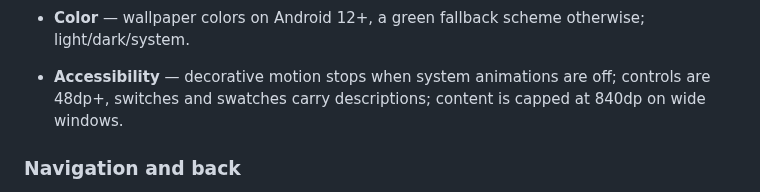
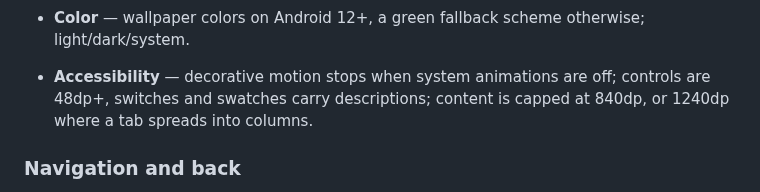
Before and after one commit to aiyu-ayaan/Domus, a Markdown page: development/docs/ANDROID_APP.md, the part around one of its changes. Drawn GitHub-style.

Commit message:
docs(Android) : Describe the wide-screen layout and add tablet screenshots

```diff
--- a/development/docs/ANDROID_APP.md
+++ b/development/docs/ANDROID_APP.md
@@ -208,7 +223,7 @@ A self-hosted server has no cloud push channel. `AlertsService` (opt-in in Setti
 - **Language** — follows the phone; Settings > Language (`LanguagePage` in `AppLocale.kt`, page key `language`) picks one of the 27, each by its own name with the name in the current language under it. How it is applied: `LOCALIZATION.md` section 3.
 - **Color** — wallpaper colors on Android 12+, a green fallback scheme otherwise; light/dark/system.
 - **Accessibility** — decorative motion stops when system animations are off; controls are 48dp+, switches
-  and swatches carry descriptions; content is capped at 840dp on wide windows.
+  and swatches carry descriptions; content is capped at 840dp, or 1240dp where a tab spreads into columns.
 
 ### Navigation and back
 
```
Also changed, not shown: other parts of development/docs/ANDROID_APP.md (+15 -0 lines), README.md (+6 -2 lines), res/screenshots/android-tablet-analytics.png (added), res/screenshots/android-tablet-home.png (added).
